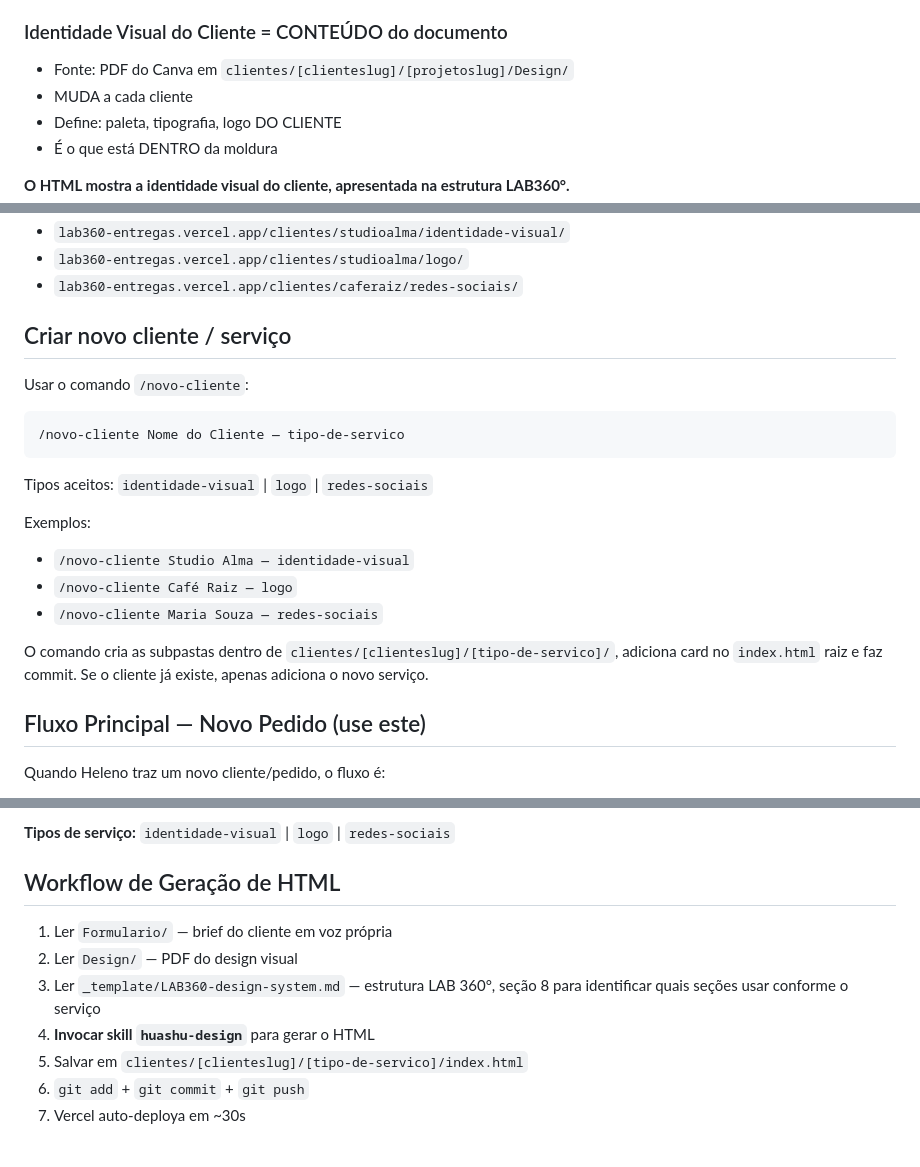
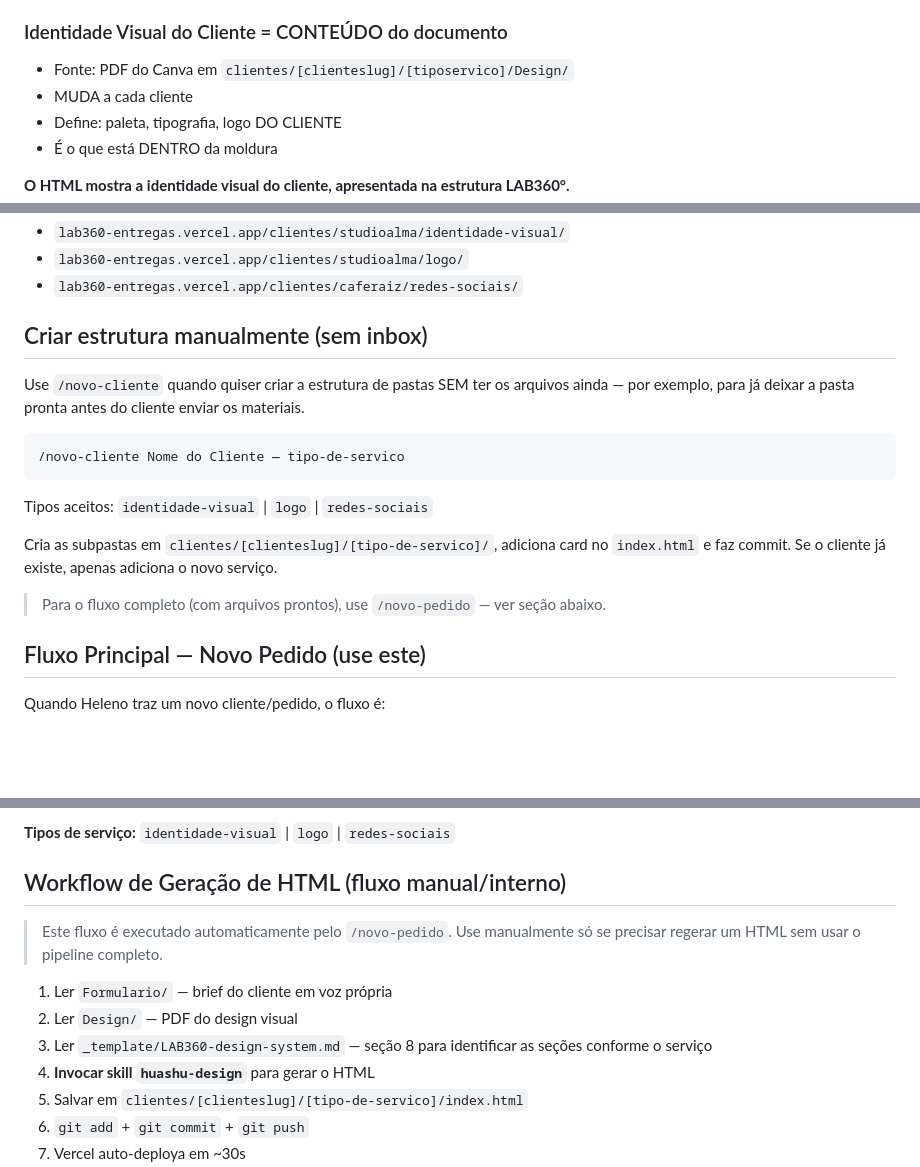
Before and after one commit to helenoar/lab360-entregas, a Markdown page: CLAUDE.md, 3 parts joined by grey strips. Drawn GitHub-style; blank space fills up the shorter version.

Commit message:
docs: atualizar CLAUDE.md — novo-pedido como fluxo principal, corrigir paths

````diff
--- a/CLAUDE.md
+++ b/CLAUDE.md
@@ -9,7 +9,7 @@
 - É a MOLDURA/APRESENTAÇÃO do documento
 
 ### Identidade Visual do Cliente = CONTEÚDO do documento
-- Fonte: PDF do Canva em `clientes/[clienteslug]/[projetoslug]/Design/`
+- Fonte: PDF do Canva em `clientes/[clienteslug]/[tiposervico]/Design/`
 - MUDA a cada cliente
 - Define: paleta, tipografia, logo DO CLIENTE
 - É o que está DENTRO da moldura
@@ -63,21 +63,19 @@ URLs resultantes:
 - `lab360-entregas.vercel.app/clientes/studioalma/logo/`
 - `lab360-entregas.vercel.app/clientes/caferaiz/redes-sociais/`
 
-## Criar novo cliente / serviço
+## Criar estrutura manualmente (sem inbox)
 
-Usar o comando `/novo-cliente`:
+Use `/novo-cliente` quando quiser criar a estrutura de pastas SEM ter os arquivos ainda — por exemplo, para já deixar a pasta pronta antes do cliente enviar os materiais.
+
 ```
 /novo-cliente Nome do Cliente — tipo-de-servico
 ```
 
 Tipos aceitos: `identidade-visual` | `logo` | `redes-sociais`
 
-Exemplos:
-- `/novo-cliente Studio Alma — identidade-visual`
-- `/novo-cliente Café Raiz — logo`
-- `/novo-cliente Maria Souza — redes-sociais`
+Cria as subpastas em `clientes/[clienteslug]/[tipo-de-servico]/`, adiciona card no `index.html` e faz commit. Se o cliente já existe, apenas adiciona o novo serviço.
 
-O comando cria as subpastas dentro de `clientes/[clienteslug]/[tipo-de-servico]/`, adiciona card no `index.html` raiz e faz commit. Se o cliente já existe, apenas adiciona o novo serviço.
+> Para o fluxo completo (com arquivos prontos), use `/novo-pedido` — ver seção abaixo.
 
 ## Fluxo Principal — Novo Pedido (use este)
 
@@ -97,11 +95,13 @@ Quando Heleno traz um novo cliente/pedido, o fluxo é:
 
 **Tipos de serviço:** `identidade-visual` | `logo` | `redes-sociais`
 
-## Workflow de Geração de HTML
+## Workflow de Geração de HTML (fluxo manual/interno)
+
+> Este fluxo é executado automaticamente pelo `/novo-pedido`. Use manualmente só se precisar regerar um HTML sem usar o pipeline completo.
 
 1. Ler `Formulario/` — brief do cliente em voz própria
 2. Ler `Design/` — PDF do design visual
-3. Ler `_template/LAB360-design-system.md` — estrutura LAB 360°, seção 8 para identificar quais seções usar conforme o serviço
+3. Ler `_template/LAB360-design-system.md` — seção 8 para identificar as seções conforme o serviço
 4. **Invocar skill `huashu-design`** para gerar o HTML
 5. Salvar em `clientes/[clienteslug]/[tipo-de-servico]/index.html`
 6. `git add` + `git commit` + `git push`
````
